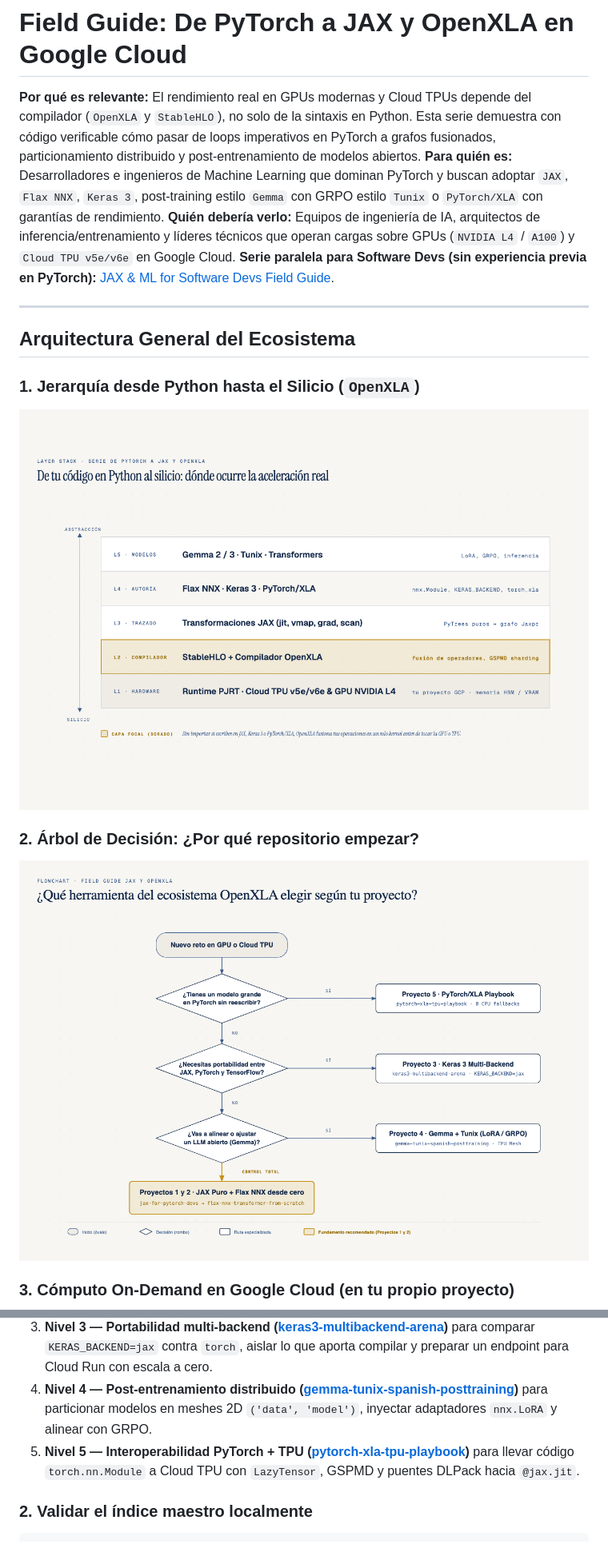
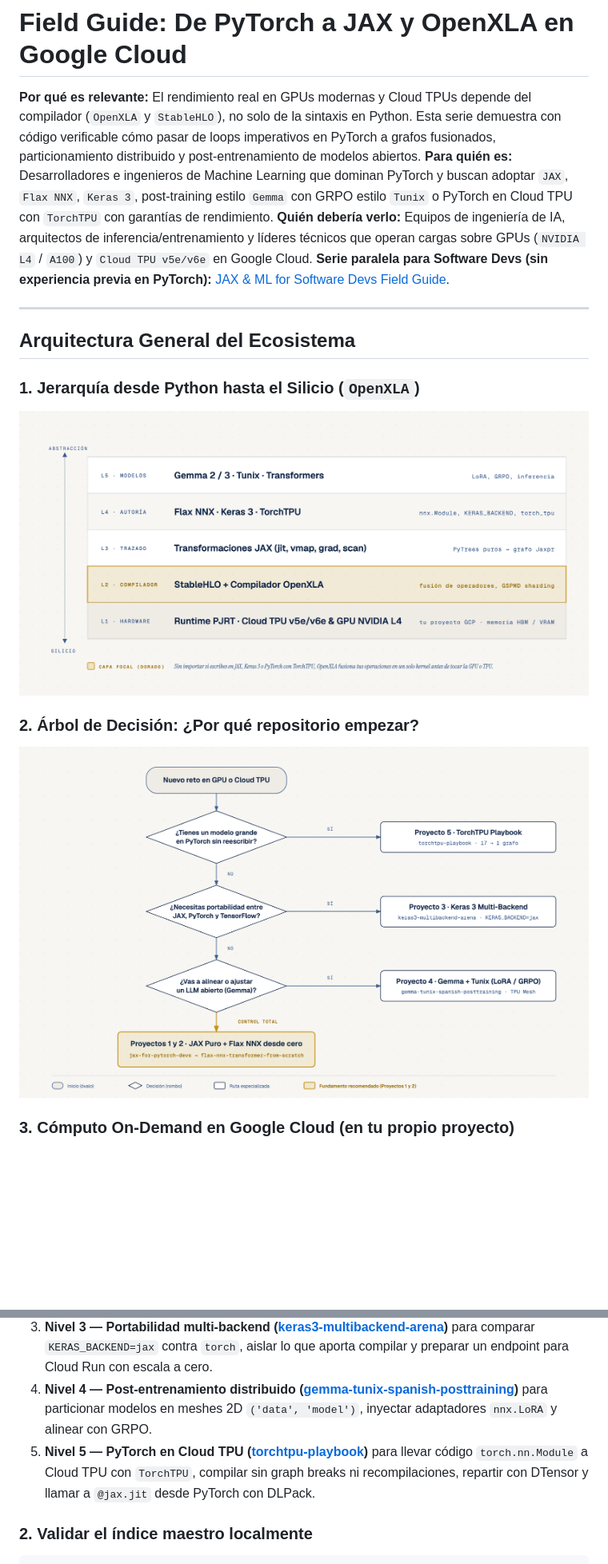
Before and after one commit to ykro/jax-openxla-field-guide, a Markdown page: README.md, 2 parts joined by grey strips. Shown at 80% size. Rendered like a GitHub page; pictures changed too: diagrams/01-openxla-layer-stack.png, diagrams/02-decision-flowchart.png; blank space fills up the shorter version.

Commit message:
Index: A5 is now torchtpu-playbook (TorchTPU replaces PyTorch/XLA)

```diff
--- a/README.md
+++ b/README.md
@@ -1,7 +1,7 @@
 # Field Guide: De PyTorch a JAX y OpenXLA en Google Cloud
 
 **Por qué es relevante:** El rendimiento real en GPUs modernas y Cloud TPUs depende del compilador (`OpenXLA` y `StableHLO`), no solo de la sintaxis en Python. Esta serie demuestra con código verificable cómo pasar de loops imperativos en PyTorch a grafos fusionados, particionamiento distribuido y post-entrenamiento de modelos abiertos.
-**Para quién es:** Desarrolladores e ingenieros de Machine Learning que dominan PyTorch y buscan adoptar `JAX`, `Flax NNX`, `Keras 3`, post-training estilo `Gemma` con GRPO estilo `Tunix` o `PyTorch/XLA` con garantías de rendimiento.
+**Para quién es:** Desarrolladores e ingenieros de Machine Learning que dominan PyTorch y buscan adoptar `JAX`, `Flax NNX`, `Keras 3`, post-training estilo `Gemma` con GRPO estilo `Tunix` o PyTorch en Cloud TPU con `TorchTPU` con garantías de rendimiento.
 **Quién debería verlo:** Equipos de ingeniería de IA, arquitectos de inferencia/entrenamiento y líderes técnicos que operan cargas sobre GPUs (`NVIDIA L4` / `A100`) y `Cloud TPU v5e/v6e` en Google Cloud.
 **Serie paralela para Software Devs (sin experiencia previa en PyTorch):** [JAX & ML for Software Devs Field Guide](https://github.com/ykro/jax-ml-for-software-devs-field-guide).
 
@@ -49,7 +49,7 @@ Sigue los 5 niveles en orden progresivo desde tu terminal (o empieza por la [Ser
 2. **Nivel 2 — Ergonomía con estado en Python ([flax-nnx-transformer-from-scratch](https://github.com/ykro/flax-nnx-transformer-from-scratch))** para construir un Transformer causal con `nnx.Module`, `nnx.split` y `nnx.merge`.
 3. **Nivel 3 — Portabilidad multi-backend ([keras3-multibackend-arena](https://github.com/ykro/keras3-multibackend-arena))** para comparar `KERAS_BACKEND=jax` contra `torch`, aislar lo que aporta compilar y preparar un endpoint para Cloud Run con escala a cero.
 4. **Nivel 4 — Post-entrenamiento distribuido ([gemma-tunix-spanish-posttraining](https://github.com/ykro/gemma-tunix-spanish-posttraining))** para particionar modelos en meshes 2D `('data', 'model')`, inyectar adaptadores `nnx.LoRA` y alinear con GRPO.
-5. **Nivel 5 — Interoperabilidad PyTorch + TPU ([pytorch-xla-tpu-playbook](https://github.com/ykro/pytorch-xla-tpu-playbook))** para llevar código `torch.nn.Module` a Cloud TPU con `LazyTensor`, GSPMD y puentes DLPack hacia `@jax.jit`.
+5. **Nivel 5 — PyTorch en Cloud TPU ([torchtpu-playbook](https://github.com/ykro/torchtpu-playbook))** para llevar código `torch.nn.Module` a Cloud TPU con `TorchTPU`, compilar sin graph breaks ni recompilaciones, repartir con DTensor y llamar a `@jax.jit` desde PyTorch con DLPack.
 
 ### 2. Validar el índice maestro localmente
 
```
Also changed, not shown: other parts of README.md (+1 -1 lines), diagrams/03-gcp-ephemeral-arch.png, 10 other files.
